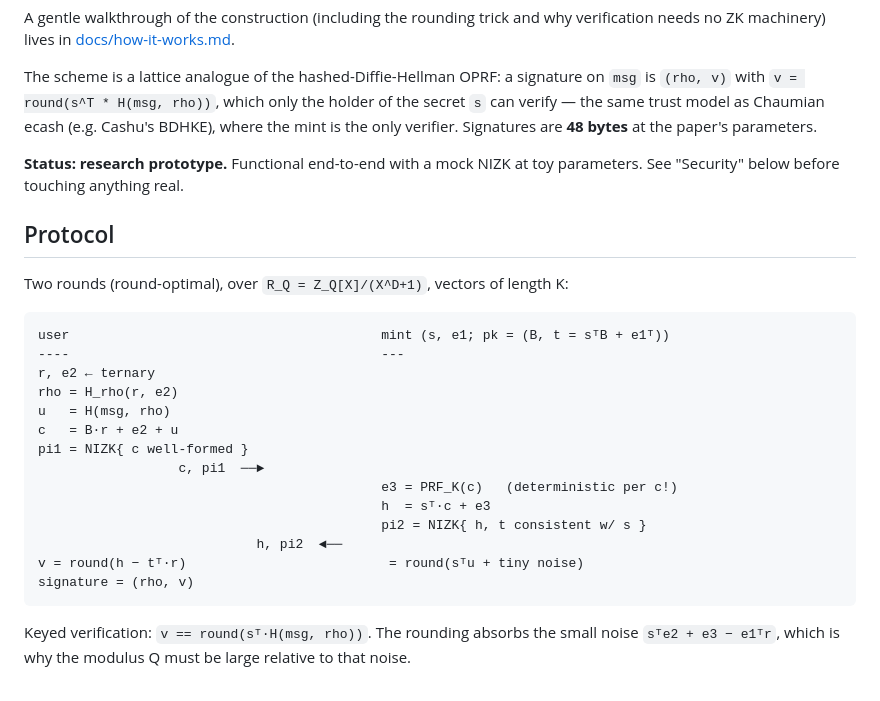
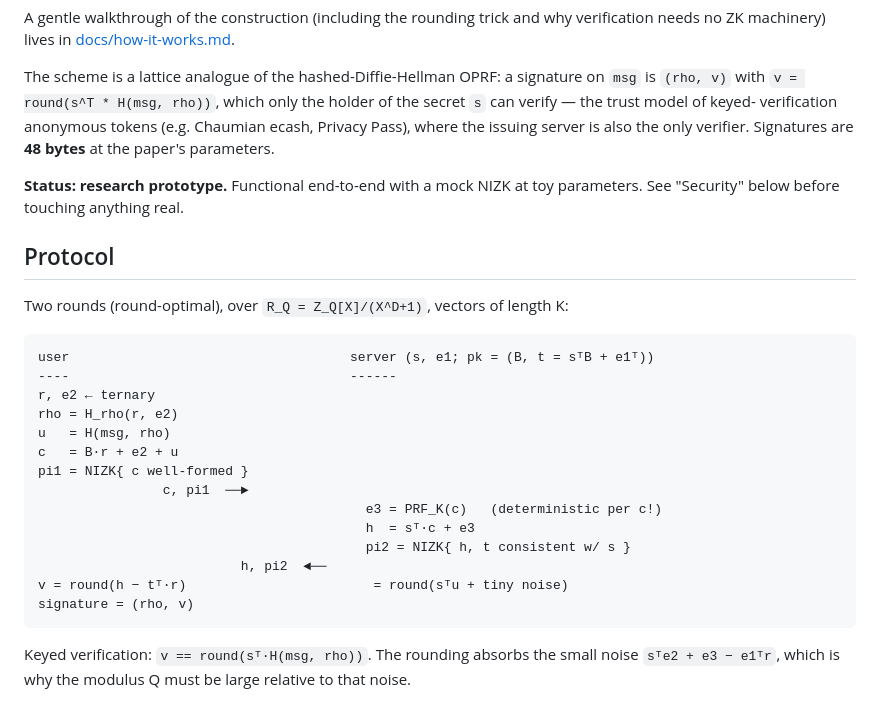
Before and after one commit to a1denvalu3/blns23-kv, a Markdown page: README.md, the part around the change. GitHub-like rendering.

Commit message:
docs: use generic 'server' terminology in README

````diff
--- a/README.md
+++ b/README.md
@@ -15,8 +15,9 @@ why verification needs no ZK machinery) lives in
 
 The scheme is a lattice analogue of the hashed-Diffie-Hellman OPRF: a
 signature on `msg` is `(rho, v)` with `v = round(s^T * H(msg, rho))`, which
-only the holder of the secret `s` can verify — the same trust model as
-Chaumian ecash (e.g. Cashu's BDHKE), where the mint is the only verifier.
+only the holder of the secret `s` can verify — the trust model of keyed-
+verification anonymous tokens (e.g. Chaumian ecash, Privacy Pass), where the
+issuing server is also the only verifier.
 Signatures are **48 bytes** at the paper's parameters.
 
 **Status: research prototype.** Functional end-to-end with a mock NIZK at toy
@@ -27,19 +28,19 @@ parameters. See "Security" below before touching anything real.
 Two rounds (round-optimal), over `R_Q = Z_Q[X]/(X^D+1)`, vectors of length K:
 
 ```
-user                                        mint (s, e1; pk = (B, t = sᵀB + e1ᵀ))
-----                                        ---
+user                                    server (s, e1; pk = (B, t = sᵀB + e1ᵀ))
+----                                    ------
 r, e2 ← ternary
 rho = H_rho(r, e2)
 u   = H(msg, rho)
 c   = B·r + e2 + u
 pi1 = NIZK{ c well-formed }
-                  c, pi1  ──►
-                                            e3 = PRF_K(c)   (deterministic per c!)
-                                            h  = sᵀ·c + e3
-                                            pi2 = NIZK{ h, t consistent w/ s }
-                            h, pi2  ◄──
-v = round(h − tᵀ·r)                          = round(sᵀu + tiny noise)
+                c, pi1  ──►
+                                          e3 = PRF_K(c)   (deterministic per c!)
+                                          h  = sᵀ·c + e3
+                                          pi2 = NIZK{ h, t consistent w/ s }
+                          h, pi2  ◄──
+v = round(h − tᵀ·r)                        = round(sᵀu + tiny noise)
 signature = (rho, v)
 ```
 
````
